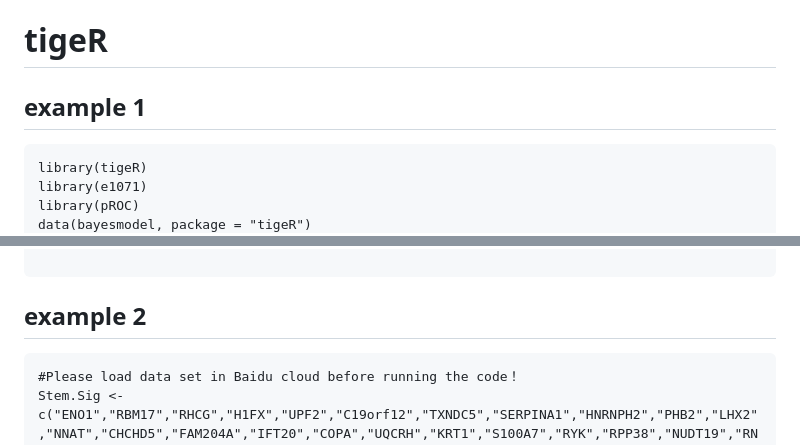
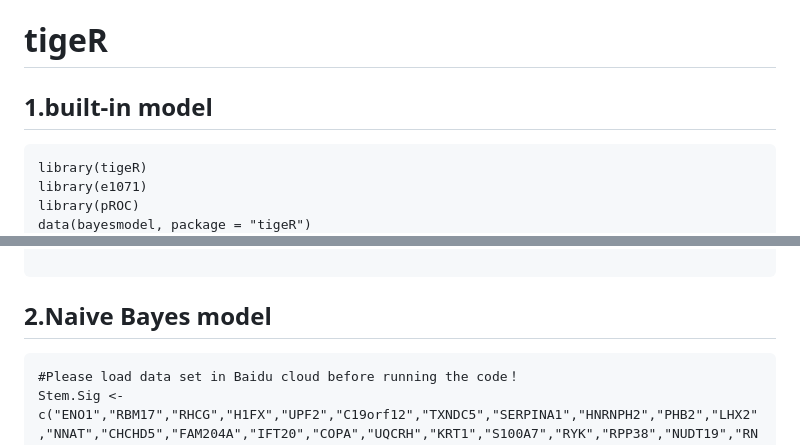
Before and after one commit to YuLab-SMU/tigeR, a Markdown page: README.md, 2 parts joined by grey strips. Rendered like a GitHub page.

Commit message:
renew README.md

````diff
--- a/README.md
+++ b/README.md
@@ -1,5 +1,5 @@
 # tigeR
-## example 1
+## 1.built-in model
 
 ```
 library(tigeR)
@@ -28,7 +28,7 @@ auc(roc1)
 
 ```
 
-## example 2
+## 2.Naive Bayes model
 
 ```
 #Please load data set in Baidu cloud before running the code！
````
